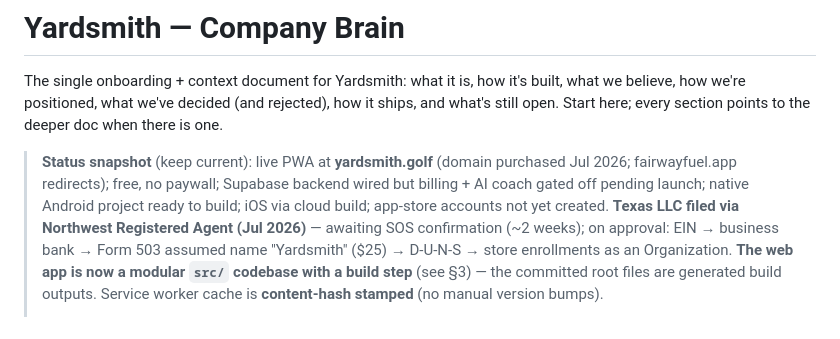
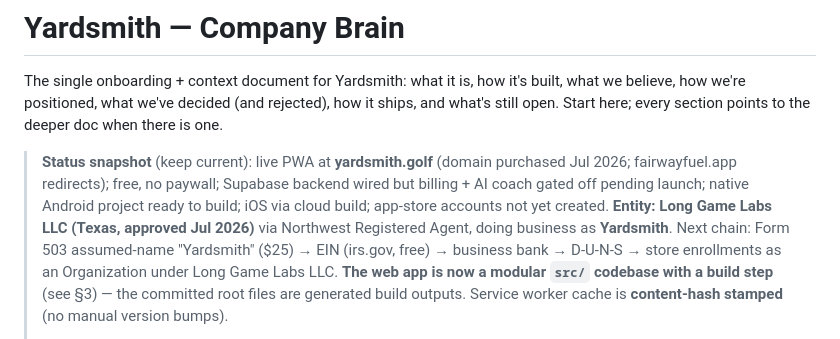
Before and after one commit to forgerperformanceco/golf-fitness, a Markdown page: YARDSMITH-BRAIN.md, the part around the change. Drawn GitHub-style.

Commit message:
Brain: LLC approved — Long Game Labs LLC (DBA Yardsmith)
Texas LLC approved. Records the confirmed legal entity name so every session
knows the company behind the app, and updates the post-approval chain
(Form 503 -> EIN -> bank -> D-U-N-S -> Organization store enrollments).

Co-Authored-By: Claude Fable 5 <noreply@anthropic.com>
Claude-Session: https://claude.ai/code/session_01H8CkzCVe5VqJM9iDQ87F6d

```diff
--- a/YARDSMITH-BRAIN.md
+++ b/YARDSMITH-BRAIN.md
@@ -9,9 +9,10 @@ deeper doc when there is one.
 > purchased Jul 2026; fairwayfuel.app redirects); free, no paywall; Supabase
 > backend wired but billing + AI coach gated off pending launch; native Android
 > project ready to build; iOS via cloud build; app-store accounts not yet created.
-> **Texas LLC filed via Northwest Registered Agent (Jul 2026)** — awaiting SOS
-> confirmation (~2 weeks); on approval: EIN → business bank → Form 503 assumed
-> name "Yardsmith" ($25) → D-U-N-S → store enrollments as an Organization.
+> **Entity: Long Game Labs LLC (Texas, approved Jul 2026)** via Northwest
+> Registered Agent, doing business as **Yardsmith**. Next chain: Form 503
+> assumed-name "Yardsmith" ($25) → EIN (irs.gov, free) → business bank →
+> D-U-N-S → store enrollments as an Organization under Long Game Labs LLC.
 > **The web app is now a modular `src/` codebase with a build step** (see §3) —
 > the committed root files are generated build outputs. Service worker cache is
 > **content-hash stamped** (no manual version bumps).
```
